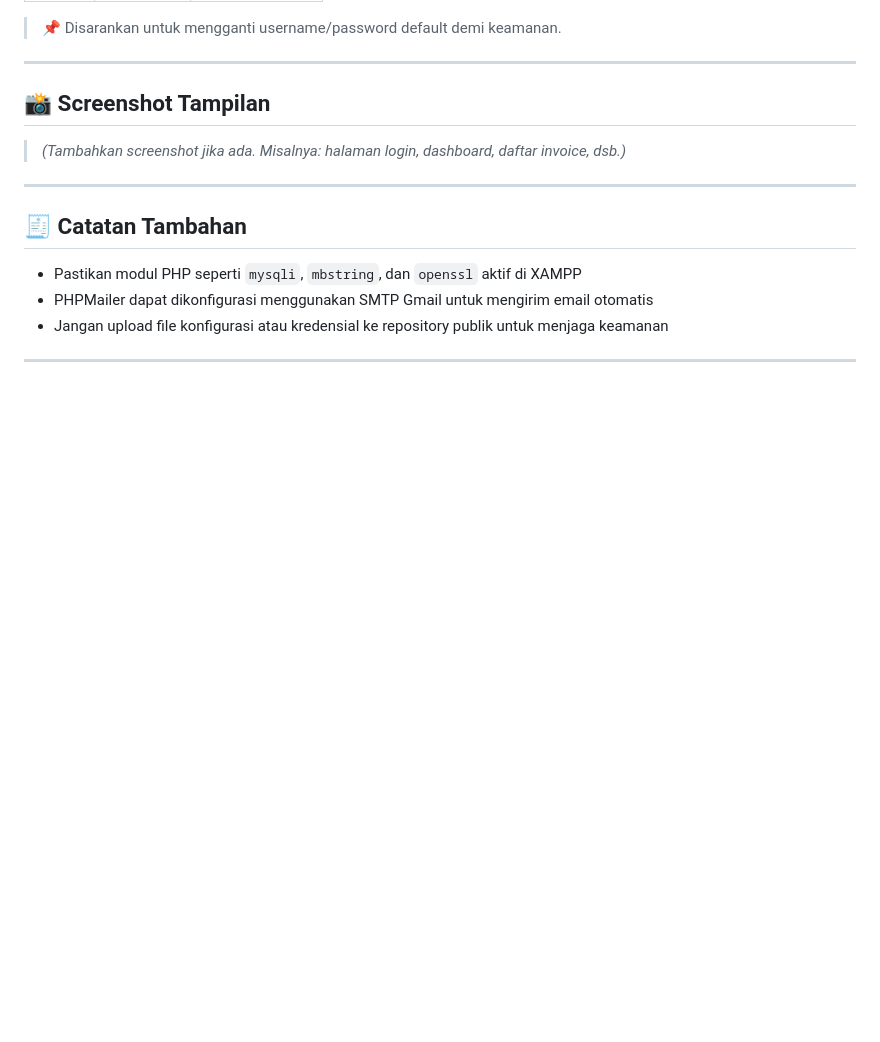
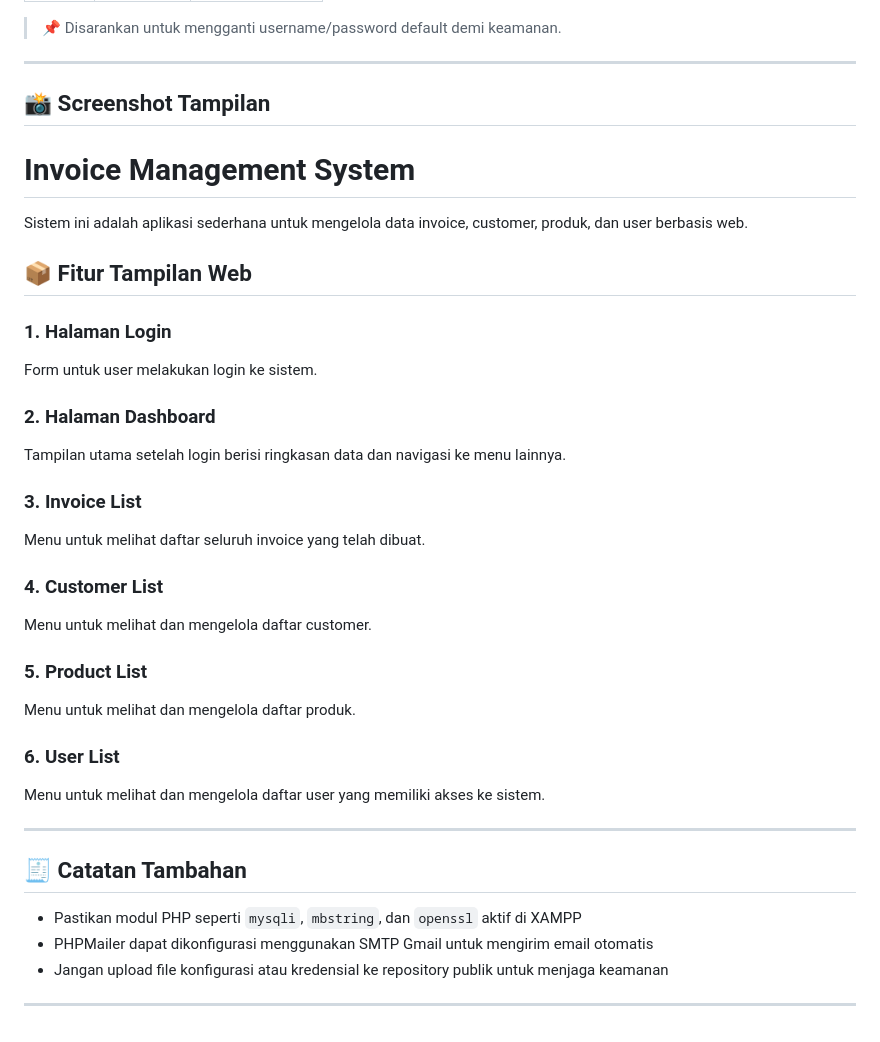
Before and after one commit to FadilAdz/InvoiceWeb, a Markdown page: README.md, the part around the change. Rendered like a GitHub page; blank space fills up the shorter version.

```diff
--- a/README.md
+++ b/README.md
@@ -146,7 +146,29 @@ Berikut adalah versi yang sudah **dirapikan, diperbaiki format markdown-nya**, d
 
 ## 📸 Screenshot Tampilan
 
-> *(Tambahkan screenshot jika ada. Misalnya: halaman login, dashboard, daftar invoice, dsb.)*
+# Invoice Management System
+
+Sistem ini adalah aplikasi sederhana untuk mengelola data invoice, customer, produk, dan user berbasis web.
+
+## 📦 Fitur Tampilan Web
+
+### 1. Halaman Login
+Form untuk user melakukan login ke sistem.
+
+### 2. Halaman Dashboard
+Tampilan utama setelah login berisi ringkasan data dan navigasi ke menu lainnya.
+
+### 3. Invoice List
+Menu untuk melihat daftar seluruh invoice yang telah dibuat.
+
+### 4. Customer List
+Menu untuk melihat dan mengelola daftar customer.
+
+### 5. Product List
+Menu untuk melihat dan mengelola daftar produk.
+
+### 6. User List
+Menu untuk melihat dan mengelola daftar user yang memiliki akses ke sistem.
 
 ---
 
```
